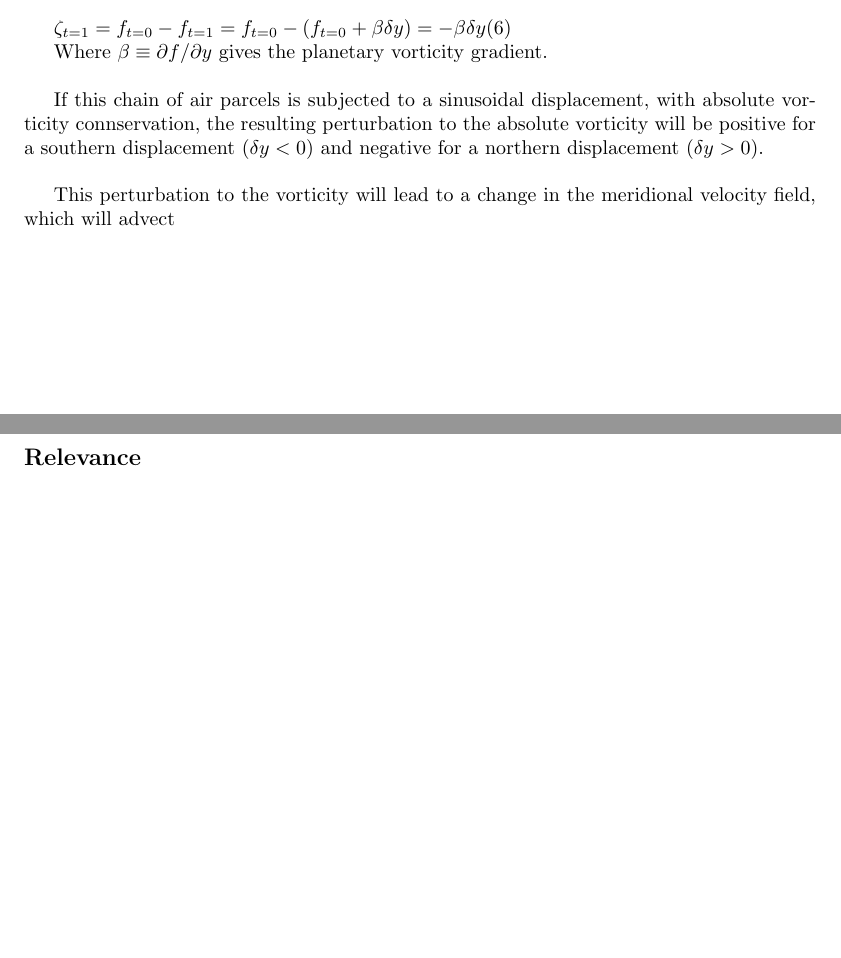
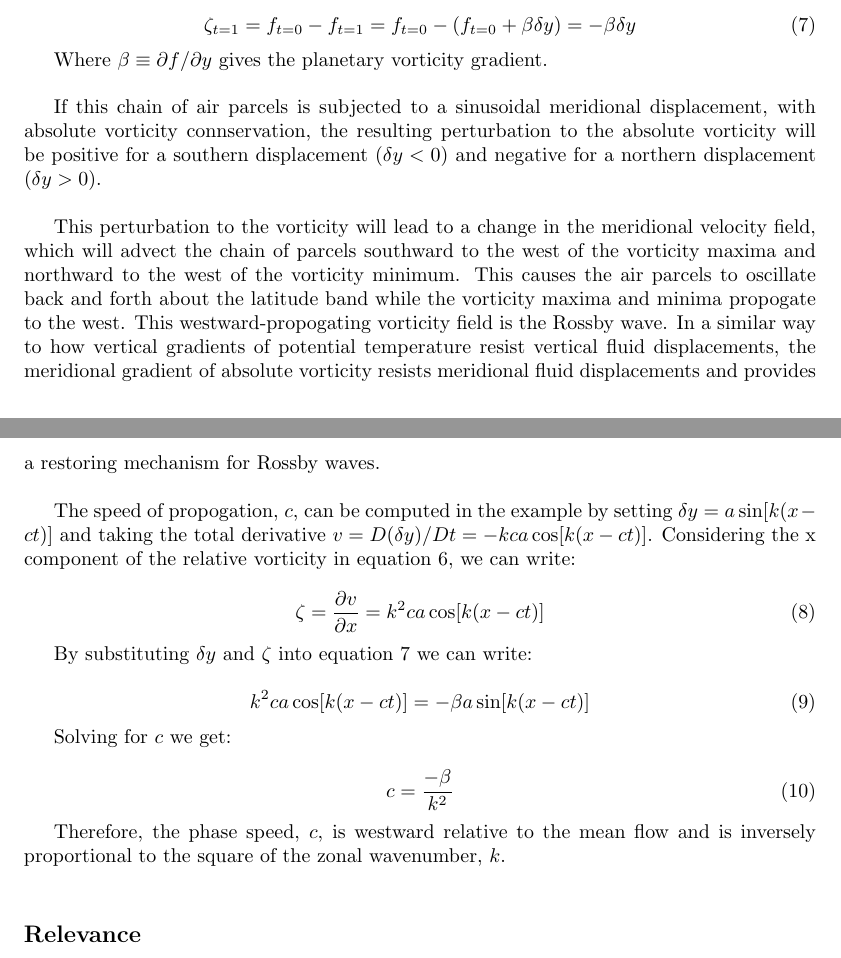
Before and after one commit to benhutchmet/writing, a LaTeX document (main.tex): two parts of pages 2 and 3 of 3, joined at a grey line, cut so that both start at the same text, the shorter picture padded with empty space. The pictures show the PDF file main.pdf that the author committed with the source.

Commit message:
rossby wave emergence section completed and refs.bib added

```diff
--- a/main.tex
+++ b/main.tex
@@ -99,24 +99,51 @@ This equation describes how the coriolis paramater varies linearly with latitude
 To understand the emergence of Rossby waves we can consider a chain of air parcels encircling a band of latitude. If we consider the absolute vorticity given by $\eta = \zeta + f$, where $\zeta$ is the relative vorticity ($\zeta = \partial v / \partial x - \partial u / \partial y$) and f is the Coriolis parameter. Initially, when t=0, $\zeta = 0$. At time t=1, a meridional displacement is applied to to the air parcels, $\delta y$, whereby the parcels are displaced from their original latitude. At time t=1:
 
 \begin{equation}
-    (\zeta + f)_{t=1} = f_{t=0}\\
-
-    $\text{using equation \ref{eq:coriolis_parameter}}$\\
-
-    \zeta_{t=1} = f_{t=0} - f_{t=1} = f_{t=0} - (f_{t=0} + \beta \delta y) = -\beta \delta y
-\label{eq:zeta}
+    (\zeta + f)_{t=1} = f_{t=0}
+    \label{eq:zeta}
 \end{equation}
 
+Using equation \ref{eq:coriolis_parameter}, we can write:
+
+\begin{equation}
+    \zeta_{t=1} = f_{t=0} - f_{t=1} = f_{t=0} - (f_{t=0} + \beta \delta y) = -\beta \delta y
+    \label{eq:zeta_rearanged}
+\end{equation}
 
 Where $\beta \equiv \partial f/ \partial y$ gives the planetary vorticity gradient.\\
 
 % why would this meridional displacement be sinusoidal?
 
-If this chain of air parcels is subjected to a sinusoidal displacement, with absolute vorticity connservation, the resulting perturbation to the absolute vorticity will be positive for a southern displacement ($\delta y < 0$) and negative for a northern displacement ($\delta y > 0$).\\
+If this chain of air parcels is subjected to a sinusoidal meridional displacement, with absolute vorticity connservation, the resulting perturbation to the absolute vorticity will be positive for a southern displacement ($\delta y < 0$) and negative for a northern displacement ($\delta y > 0$).\\
 
 % restoration gradient
 
-This perturbation to the vorticity will lead to a change in the meridional velocity field, which will advect
+This perturbation to the vorticity will lead to a change in the meridional velocity field, which will advect the chain of parcels southward to the west of the vorticity maxima and northward to the west of the vorticity minimum. This causes the air parcels to oscillate back and forth about the latitude band while the vorticity maxima and minima propogate to the west. This westward-propogating vorticity field is the Rossby wave. In a similar way to how vertical gradients of potential temperature resist vertical fluid displacements, the meridional gradient of absolute vorticity resists meridional fluid displacements and provides a restoring mechanism for Rossby waves.\\
+
+The speed of propogation, $c$, can be computed in the example by setting $\delta y = a \sin[k(x - ct)]$ and taking the total derivative $v = D(\delta y)/Dt = -kca \cos[k(x - ct)]$. Considering the x component of the relative vorticity in equation \ref{eq:zeta}, we can write:
+
+\begin{equation}
+    \zeta  = \frac{\partial v}{\partial x} = k^2 ca \cos[k(x - ct)]
+    \label{eq:zeta_x}
+\end{equation}
+
+By substituting $\delta y$ and $\zeta$ into equation \ref*{eq:zeta_rearanged} we can write:
+
+\begin{equation}
+    k^2 ca \cos[k(x - ct)] = -\beta a \sin[k(x - ct)]
+    \label{eq:zeta_x_substitution}
+\end{equation}
+
+Solving for $c$ we get:
+
+\begin{equation}
+    c = \frac{-\beta}{k^2}
+    \label{eq:zeta_x_substitution_c}
+\end{equation}
+
+Therefore, the phase speed, $c$, is westward relative to the mean flow and is inversely proportional to the square of the zonal wavenumber, $k$.\\
+
+
 
 \subsection*{Relevance}
 
```
Also changed, not shown: refs.bib (added, +11 -0 lines), main.pdf, 2 other files.
